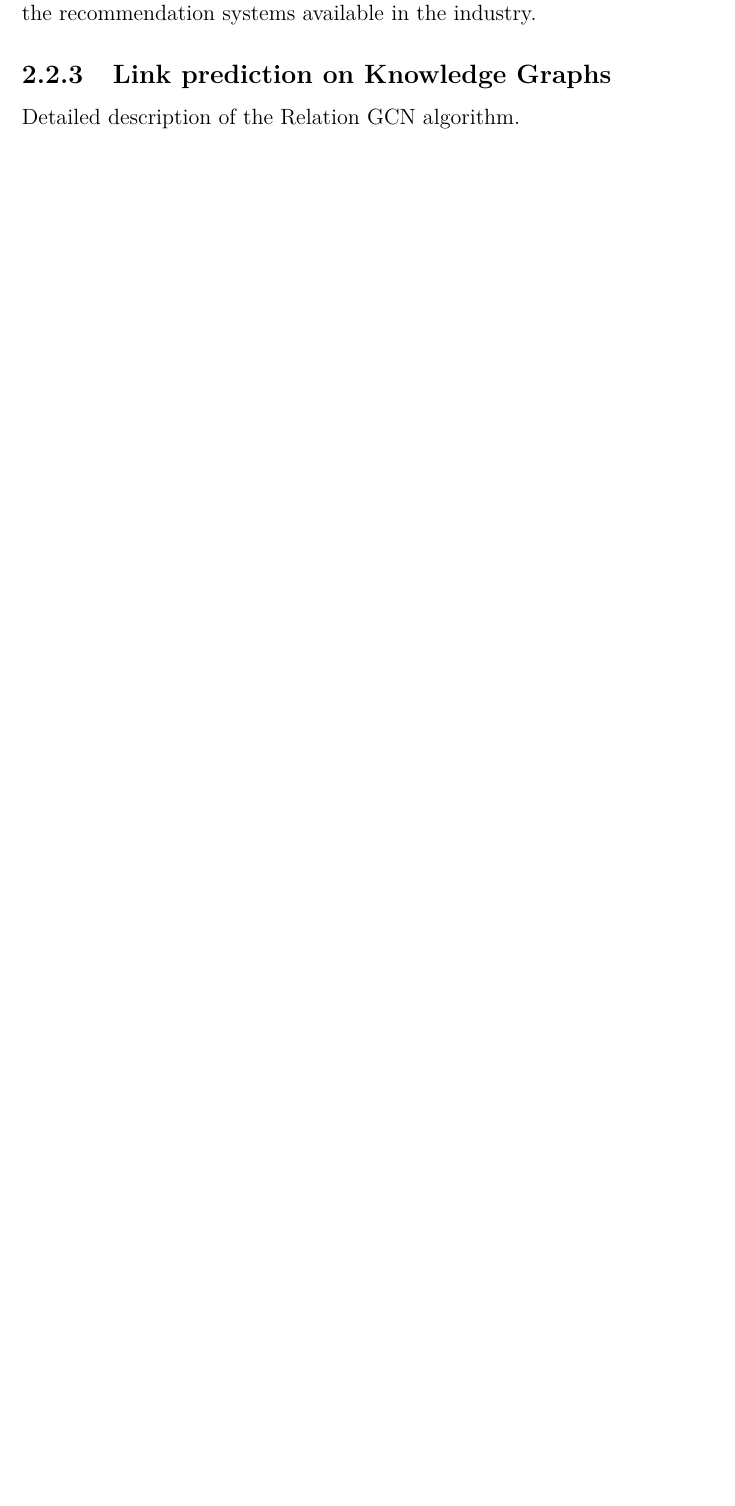
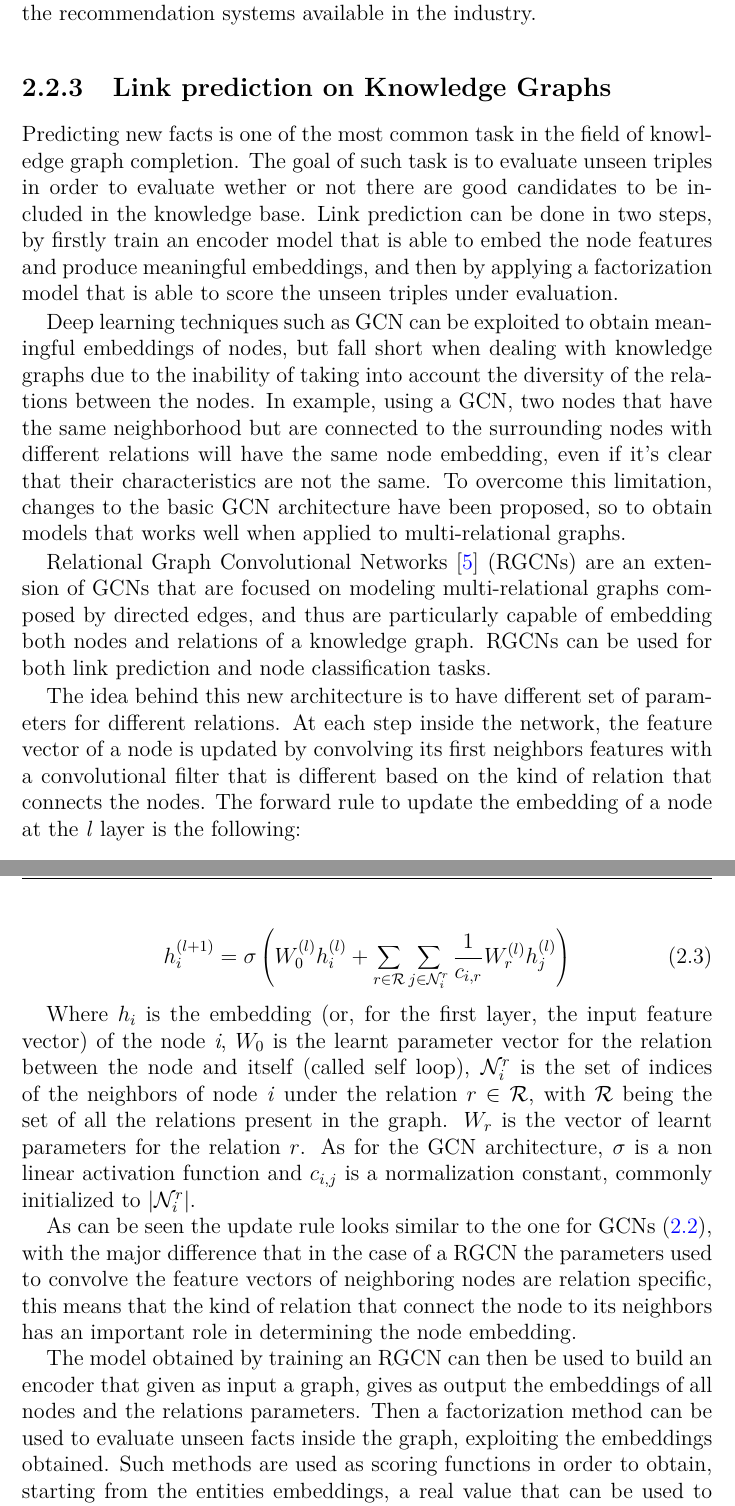
Before and after one commit to giovannigarifo/masterthesis, a LaTeX thesis (master_thesis_giovanni_garifo.tex): part of page 23 of 35 before the commit and two parts of pages 23 and 24 of 35 after it, the two joined at a grey line, cut so that both start at the same text, the shorter picture padded with empty space. Compiled offline with pdfLaTeX.

Commit message:
[Ch2 - background] added subsectoin 2.2.3 on link prediction (RGCN) over KG

```diff
--- a/master_thesis_giovanni_garifo.tex
+++ b/master_thesis_giovanni_garifo.tex
@@ -18,8 +18,11 @@
 \usepackage{lmodern}%        scelta dei font
 \usepackage{listings}       % code listing
 \usepackage{mathtools}      % math
+\usepackage{eucal}          % math calligraphy
+\usepackage{amsfonts}         % blackboard bold letters (like R for real values)
 \usepackage{url}            % URLs usage: \url{https://example.com}
 \usepackage{cite}           % cite bibtex entries
+
 
 % Vedere la documentazione toptesi-it.pdf per le
 % attenzioni che bisogna usare al fine di ottenere un file
@@ -520,4 +523,65 @@ recommendation systems available in the industry.
 
 \subsection{Link prediction on Knowledge Graphs}
 
-Detailed description of the Relation GCN algorithm.
+Predicting new facts is one of the most common task in the field
+of knowledge graph completion. The goal of such task is to evaluate unseen
+triples in order to evaluate wether or not there are good candidates to be
+included in the knowledge base.
+Link prediction can be done in two steps, by firstly train an encoder model
+that is able to embed the node features and produce meaningful embeddings,
+and then by applying a factorization model that is able to score the unseen
+triples under evaluation.
+
+Deep learning techniques such as GCN can be exploited to obtain meaningful
+embeddings of nodes, but fall short when
+dealing with knowledge graphs due to the inability of taking into account
+the diversity of the relations between the nodes. In example, using a GCN, two
+nodes that  have the same neighborhood but are connected to the surrounding
+nodes with different relations will have the same node embedding, even if it's
+clear that their characteristics are not the same. To overcome this limitation,
+changes to the basic GCN architecture have been proposed, so to obtain
+models that works well when applied to multi-relational graphs.
+
+Relational Graph Convolutional Networks \cite{schlichtkrull2018} (RGCNs) are an
+extension of GCNs that are focused on modeling multi-relational graphs composed
+by directed edges, and thus are particularly capable of embedding both
+nodes and relations of a knowledge graph.
+RGCNs can be used for both link prediction and node classification tasks.
+
+The idea behind this new architecture is to have different set of parameters
+for different relations.
+At each step inside the network, the feature vector of a node is updated by
+convolving its first neighbors features with a convolutional filter that is
+different based on the kind of relation that connects the nodes. The forward
+rule to update the embedding of a node at the \emph{l} layer is the following:
+
+\begin{equation}
+    h^{(l+1)}_{i} = \sigma \left(
+        W_0^{(l)}h_i^{(l)} + \sum_{r\in\CMcal{R}}\sum_{j\in\CMcal{N}_i^r}
+        \frac{1}{c_{i,r}} W_r^{(l)} h_j^{(l)}
+    \right)
+\end{equation}
+
+Where $h_i$ is the embedding (or, for the first layer, the input feature
+vector) of the node \emph{i}, $W_0$ is the learnt parameter vector for the
+relation between the node and itself (called self loop), $\CMcal{N}_i^r$ is the
+set of indices of the neighbors of node \emph{i} under the relation
+$r\in\CMcal{R}$, with $\CMcal{R}$ being the set of all the relations present in
+the graph. $W_r$ is the vector of learnt parameters for the relation $r$.
+As for the GCN architecture, $\sigma$ is a non linear activation function
+and $c_{i,j}$ is a normalization constant, commonly initialized
+to $|\CMcal{N}_i^r|$.
+
+As can be seen the update rule looks similar to the one for GCNs (\ref{gcn2}),
+with the major difference that in the case of a RGCN the parameters used to
+convolve the
+feature vectors of neighboring nodes are relation specific, this means that
+the kind of relation that connect the node to its neighbors has an important
+role in determining the node embedding.
+
+The model obtained by training an RGCN can then be used to build an encoder
+that given as input a graph, gives as output the embeddings of all nodes and
+the relations parameters. Then a factorization method can be used to
+evaluate unseen facts inside the graph, exploiting the embeddings obtained.
+Such methods are used as scoring functions in order to obtain, starting from
+the entities embeddings, a real value that can be used to score the unseen
```
Also changed, not shown: references.bib (+18 -0 lines), master_thesis_giovanni_garifo.pdf, master_thesis_giovanni_garifo.tex (23 more changed lines).
